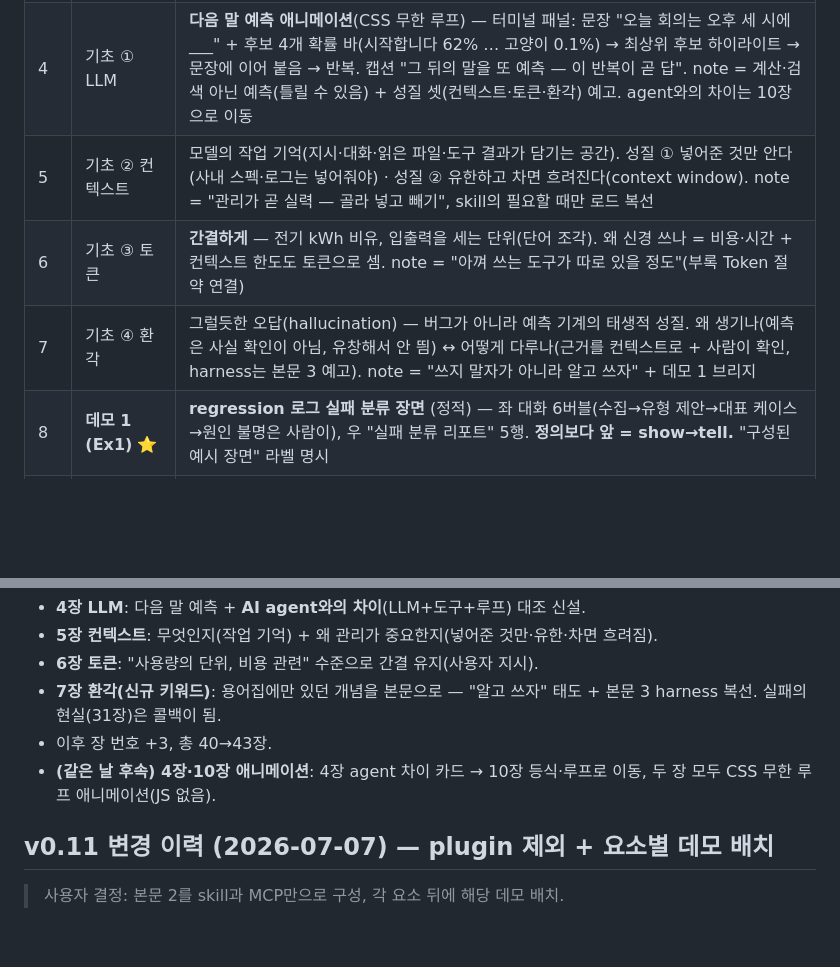
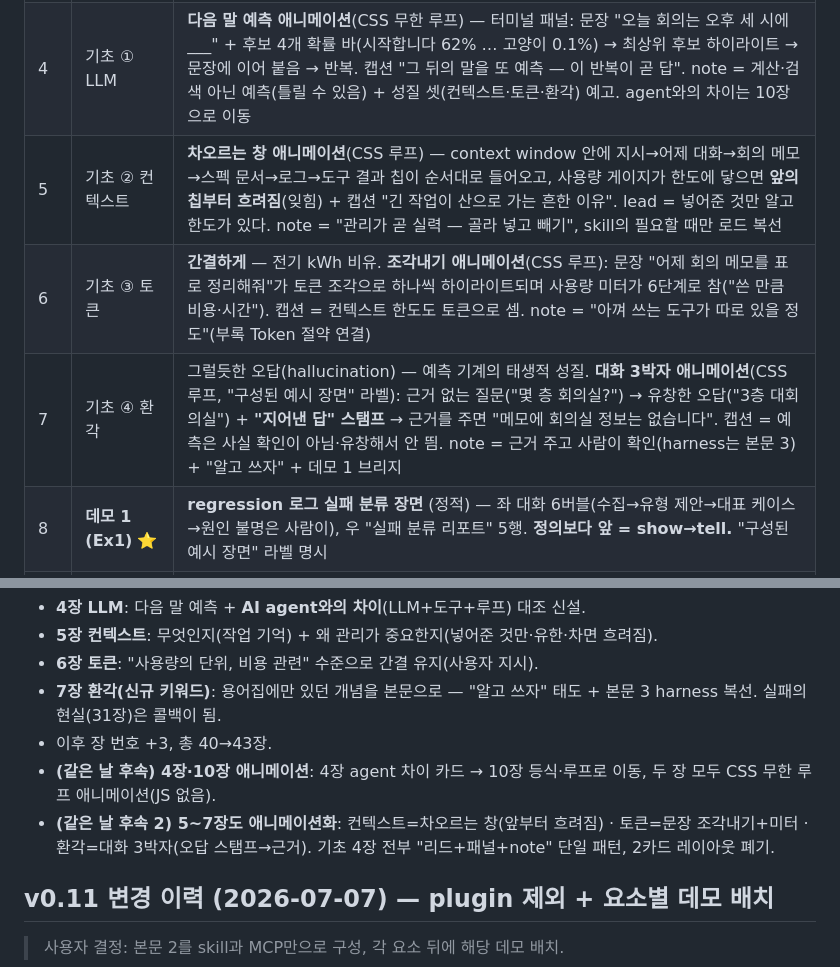
Before and after one commit to ljd6805/seminar_ai_agent, a Markdown page: docs/seminar-page-list.md, 2 parts joined by grey strips. GitHub-like rendering; blank space fills up the shorter version.

Commit message:
문서 동기화: 기초 4~7장 전체 애니메이션화 반영 (시놉 v1.4 · 페이지리스트 v0.12)
Co-Authored-By: Claude Fable 5 <noreply@anthropic.com>

```diff
--- a/docs/seminar-page-list.md
+++ b/docs/seminar-page-list.md
@@ -16,9 +16,9 @@
 | 2 | 목차 | 5부 여정(도입/본문1/본문2/본문3/마무리) — "낯선 단어는 나오는 자리에서 전부 풀어서 + 부록 용어집" 안심 문구 |
 | 3 | AI의 발전 (역사) | 7노드 타임라인: 2012 AlexNet · 2017 Transformer · 2020 GPT-3 · 2022 ChatGPT · 2023 function calling · 2024 MCP · 2024–25 agent loop. lead가 두 시대 구분("앞의 넷이 말하는 AI를, 뒤의 셋이 일하는 AI를"), note가 "불과 2~3년"(왜 지금 복선) + 기초 4장 브리지("속을 잠깐 들여다봅니다 — 딱 네 단어") |
 | 4 | 기초 ① LLM | **다음 말 예측 애니메이션**(CSS 무한 루프) — 터미널 패널: 문장 "오늘 회의는 오후 세 시에 ___" + 후보 4개 확률 바(시작합니다 62% … 고양이 0.1%) → 최상위 후보 하이라이트 → 문장에 이어 붙음 → 반복. 캡션 "그 뒤의 말을 또 예측 — 이 반복이 곧 답". note = 계산·검색 아닌 예측(틀릴 수 있음) + 성질 셋(컨텍스트·토큰·환각) 예고. agent와의 차이는 10장으로 이동 |
-| 5 | 기초 ② 컨텍스트 | 모델의 작업 기억(지시·대화·읽은 파일·도구 결과가 담기는 공간). 성질 ① 넣어준 것만 안다(사내 스펙·로그는 넣어줘야) · 성질 ② 유한하고 차면 흐려진다(context window). note = "관리가 곧 실력 — 골라 넣고 빼기", skill의 필요할 때만 로드 복선 |
-| 6 | 기초 ③ 토큰 | **간결하게** — 전기 kWh 비유, 입출력을 세는 단위(단어 조각). 왜 신경 쓰나 = 비용·시간 + 컨텍스트 한도도 토큰으로 셈. note = "아껴 쓰는 도구가 따로 있을 정도"(부록 Token 절약 연결) |
-| 7 | 기초 ④ 환각 | 그럴듯한 오답(hallucination) — 버그가 아니라 예측 기계의 태생적 성질. 왜 생기나(예측은 사실 확인이 아님, 유창해서 안 띔) ↔ 어떻게 다루나(근거를 컨텍스트로 + 사람이 확인, harness는 본문 3 예고). note = "쓰지 말자가 아니라 알고 쓰자" + 데모 1 브리지 |
+| 5 | 기초 ② 컨텍스트 | **차오르는 창 애니메이션**(CSS 루프) — context window 안에 지시→어제 대화→회의 메모→스펙 문서→로그→도구 결과 칩이 순서대로 들어오고, 사용량 게이지가 한도에 닿으면 **앞의 칩부터 흐려짐**(잊힘) + 캡션 "긴 작업이 산으로 가는 흔한 이유". lead = 넣어준 것만 알고 한도가 있다. note = "관리가 곧 실력 — 골라 넣고 빼기", skill의 필요할 때만 로드 복선 |
+| 6 | 기초 ③ 토큰 | **간결하게** — 전기 kWh 비유. **조각내기 애니메이션**(CSS 루프): 문장 "어제 회의 메모를 표로 정리해줘"가 토큰 조각으로 하나씩 하이라이트되며 사용량 미터가 6단계로 참("쓴 만큼 비용·시간"). 캡션 = 컨텍스트 한도도 토큰으로 셈. note = "아껴 쓰는 도구가 따로 있을 정도"(부록 Token 절약 연결) |
+| 7 | 기초 ④ 환각 | 그럴듯한 오답(hallucination) — 예측 기계의 태생적 성질. **대화 3박자 애니메이션**(CSS 루프, "구성된 예시 장면" 라벨): 근거 없는 질문("몇 층 회의실?") → 유창한 오답("3층 대회의실") + **"지어낸 답" 스탬프** → 근거를 주면 "메모에 회의실 정보는 없습니다". 캡션 = 예측은 사실 확인이 아님·유창해서 안 띔. note = 근거 주고 사람이 확인(harness는 본문 3) + "알고 쓰자" + 데모 1 브리지 |
 | 8 | **데모 1 (Ex1)** ⭐ | **regression 로그 실패 분류 장면** (정적) — 좌 대화 6버블(수집→유형 제안→대표 케이스→원인 불명은 사람이), 우 "실패 분류 리포트" 5행. **정의보다 앞 = show→tell.** "구성된 예시 장면" 라벨 명시 |
 | 9 | 데모 1 해부 | 방금 화면의 세 장면 → 핵심 3요소 매핑: 표 정리 제안=다단계 · 리포트 성장=도구 사용 · "대표 케이스 붙여줘" 반영=결과 확인 |
 | 10 | AI agent란? | "방금 보신 것처럼—" 데모 콜백 정의 + **LLM+도구+루프 애니메이션**(CSS 무한 루프): 등식 칩(LLM 두뇌 + 도구 손 + 루프 반복 = AI agent) 아래 순환 레인(목표→계획→실행→확인→작업물) — 등식 칩과 레인 노드가 단계별 동기 펄스, "미흡하면 다시 계획으로 ↻" 점등. 기존 vs agent 2칸은 삭제(11장 챗봇 대조와 중복) |
@@ -96,6 +96,7 @@
 - **7장 환각(신규 키워드)**: 용어집에만 있던 개념을 본문으로 — "알고 쓰자" 태도 + 본문 3 harness 복선. 실패의 현실(31장)은 콜백이 됨.
 - 이후 장 번호 +3, 총 40→43장.
 - **(같은 날 후속) 4장·10장 애니메이션**: 4장 agent 차이 카드 → 10장 등식·루프로 이동, 두 장 모두 CSS 무한 루프 애니메이션(JS 없음).
+- **(같은 날 후속 2) 5~7장도 애니메이션화**: 컨텍스트=차오르는 창(앞부터 흐려짐) · 토큰=문장 조각내기+미터 · 환각=대화 3박자(오답 스탬프→근거). 기초 4장 전부 "리드+패널+note" 단일 패턴, 2카드 레이아웃 폐기.
 
 ## v0.11 변경 이력 (2026-07-07) — plugin 제외 + 요소별 데모 배치
 
```
Also changed, not shown: CLAUDE.md (+2 -2 lines), docs/seminar-synopsis.md (+4 -4 lines).
